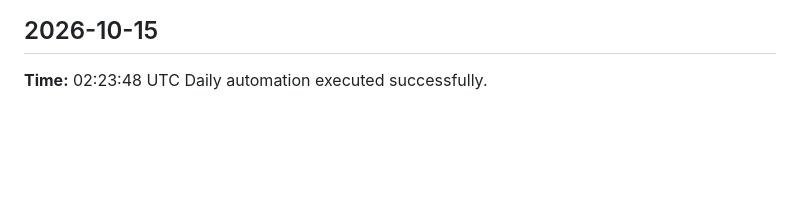
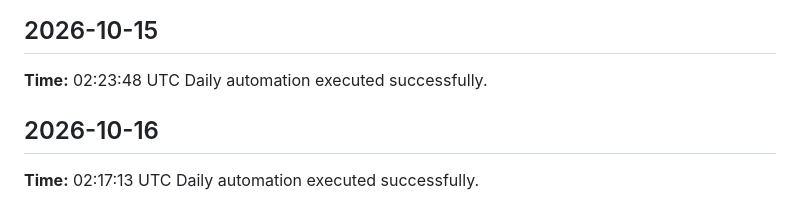
Before and after one commit to yaswanthme007/dsa-atlas, a Markdown page: logs/daily-log.md, the part around the change. Drawn GitHub-style; blank space fills up the shorter version.

Commit message:
chore: daily update 2026-10-16

```diff
--- a/logs/daily-log.md
+++ b/logs/daily-log.md
@@ -298,3 +298,7 @@ Daily automation executed successfully.
 ## 2026-10-15
 **Time:** 02:23:48 UTC
 Daily automation executed successfully.
+
+## 2026-10-16
+**Time:** 02:17:13 UTC
+Daily automation executed successfully.
```
